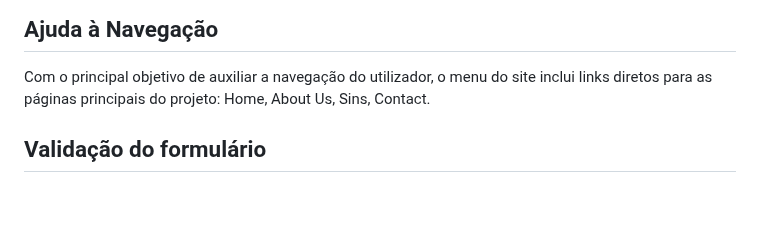
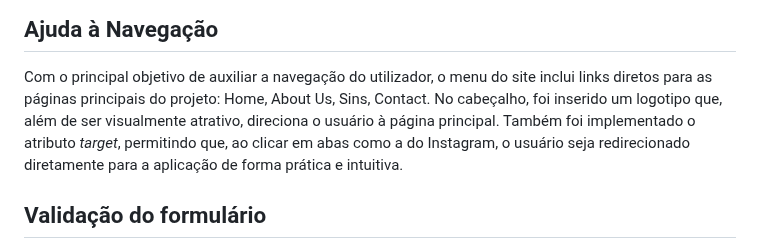
Before and after one commit to tcm24twg10/-tcm24twg10, a Markdown page: doc/Produto.md, the part around the change. GitHub-like rendering; blank space fills up the shorter version.

```diff
--- a/doc/Produto.md
+++ b/doc/Produto.md
@@ -21,6 +21,7 @@ Uma das principais limitações do website reside no facto de o formulário de c
 
 ## Ajuda à Navegação
 Com o principal objetivo de auxiliar a navegação do utilizador, o menu do site inclui links diretos para as páginas principais do projeto: Home, About Us, Sins, Contact.
+No cabeçalho, foi inserido um logotipo que, além de ser visualmente atrativo, direciona o usuário à página principal. Também foi implementado o atributo *target*, permitindo que, ao clicar em abas como a do Instagram, o usuário seja redirecionado diretamente para a aplicação de forma prática e intuitiva.
 
 ## Validação do formulário
 O formulário presente na página **Contacto** não realiza validação, uma vez que seria necessário configurar uma base de dados para armazenar e processar as informações submetidas pelos utilizadores. Contudo, o grupo não possui, atualmente, os conhecimentos técnicos necessários para implementar essa funcionalidade.
```
